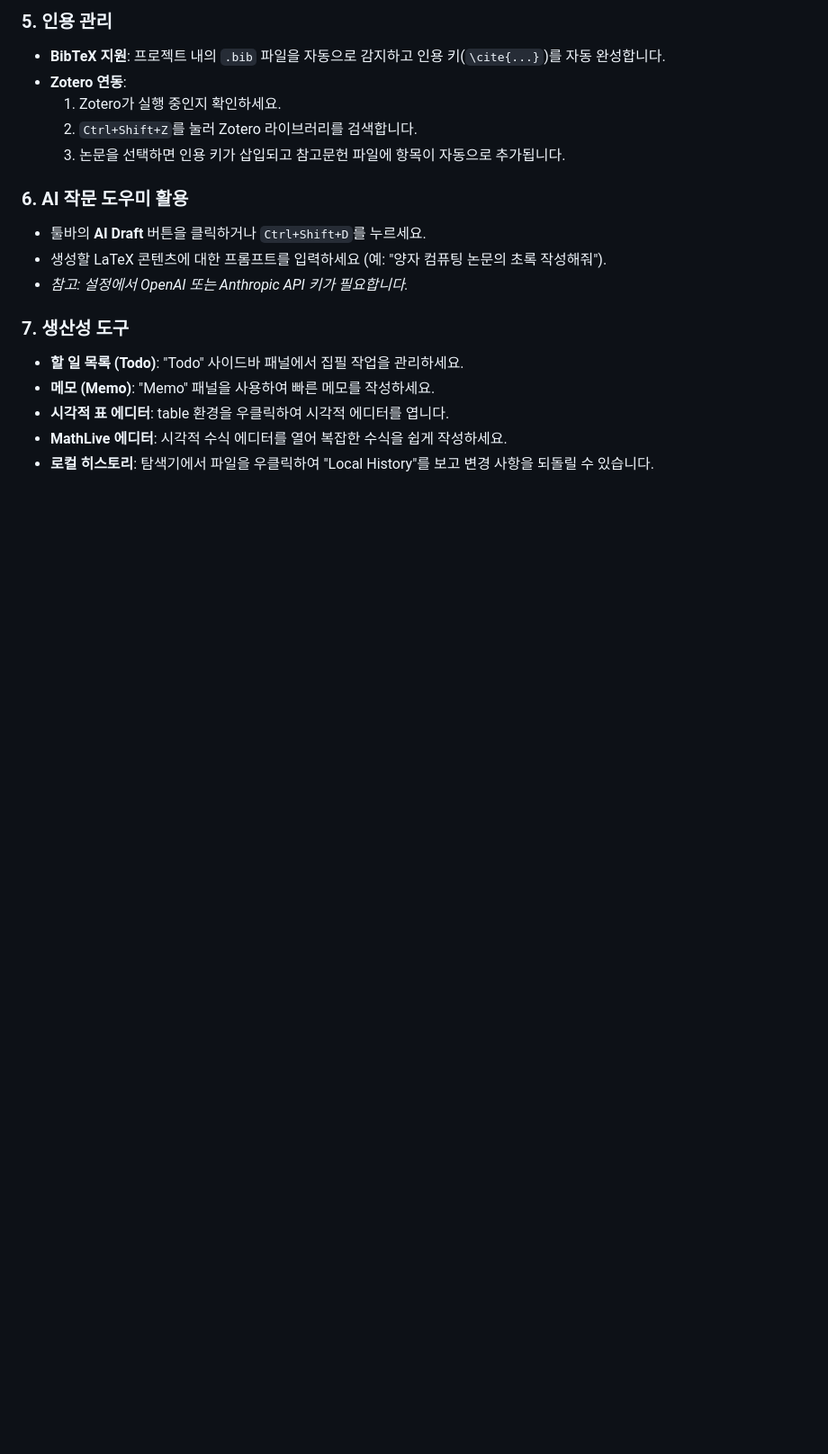
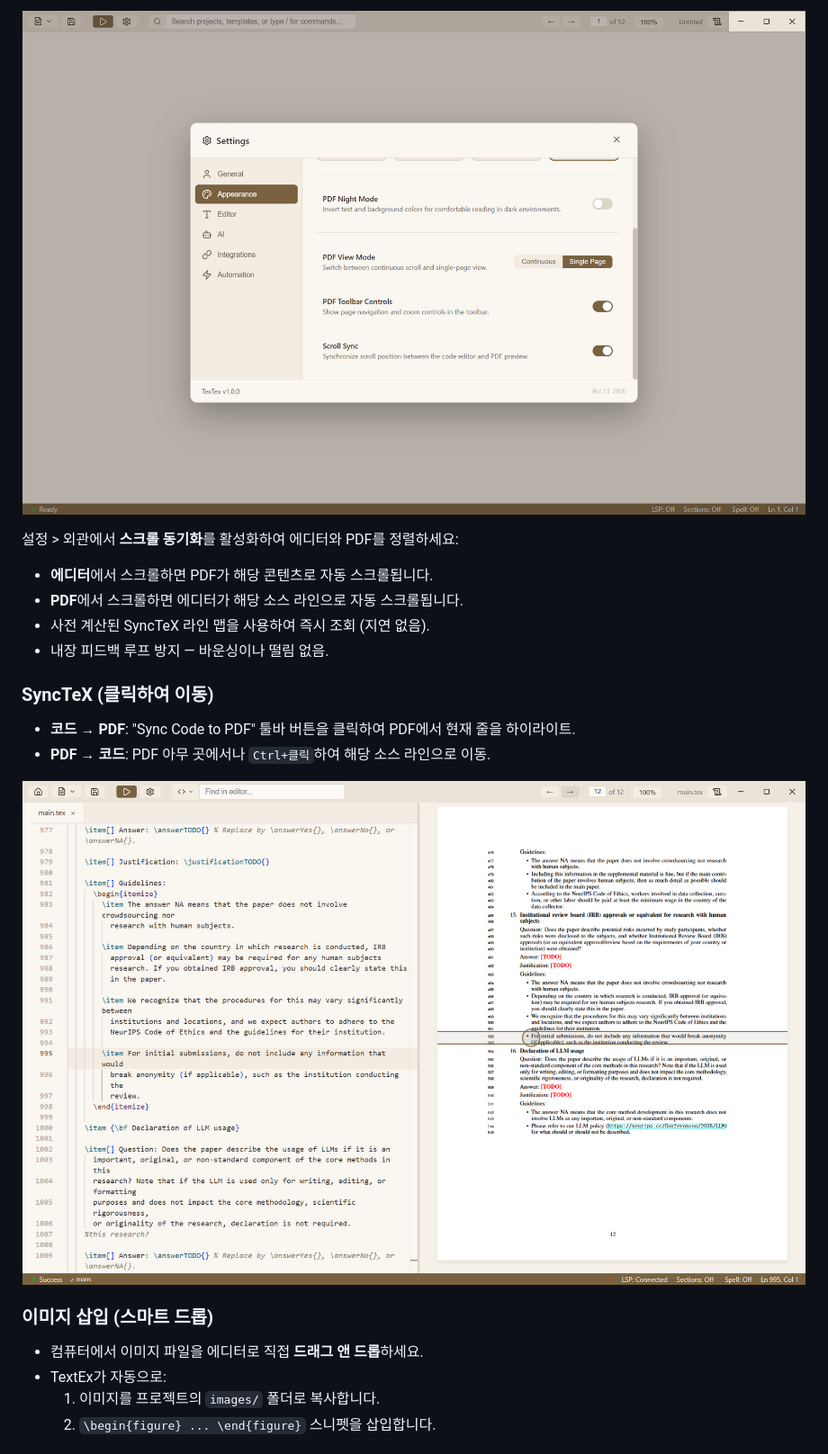
Before and after one commit to Topasm/textex, a Markdown page: README.ko.md, the part around one of its changes. Shown at 90% size. GitHub-like rendering; blank space fills up the shorter version.

```diff
--- a/README.ko.md
+++ b/README.ko.md
@@ -63,19 +100,25 @@ TextEx는 다음과 같은 기능을 갖춘 최신 Monaco 기반 에디터를
 
-### 5. 인용 관리
--   **BibTeX 지원**: 프로젝트 내의 `.bib` 파일을 자동으로 감지하고 인용 키(`\cite{...}`)를 자동 완성합니다.
--   **Zotero 연동**:
-    1.  Zotero가 실행 중인지 확인하세요.
-    2.  `Ctrl+Shift+Z`를 눌러 Zotero 라이브러리를 검색합니다.
-    3.  논문을 선택하면 인용 키가 삽입되고 참고문헌 파일에 항목이 자동으로 추가됩니다.
+<p align="center">
+  <img src="docs/images/settings-appearance.png" alt="설정 — 스크롤 동기화, PDF 보기 모드, 테마 옵션이 있는 외관 탭" width="900" />
+</p>
 
-### 6. AI 작문 도우미 활용
--   툴바의 **AI Draft** 버튼을 클릭하거나 `Ctrl+Shift+D`를 누르세요.
--   생성할 LaTeX 콘텐츠에 대한 프롬프트를 입력하세요 (예: "양자 컴퓨팅 논문의 초록 작성해줘").
--   *참고: 설정에서 OpenAI 또는 Anthropic API 키가 필요합니다.*
+설정 > 외관에서 **스크롤 동기화**를 활성화하여 에디터와 PDF를 정렬하세요:
+- **에디터**에서 스크롤하면 PDF가 해당 콘텐츠로 자동 스크롤됩니다.
+- **PDF**에서 스크롤하면 에디터가 해당 소스 라인으로 자동 스크롤됩니다.
+- 사전 계산된 SyncTeX 라인 맵을 사용하여 즉시 조회 (지연 없음).
+- 내장 피드백 루프 방지 — 바운싱이나 떨림 없음.
 
-### 7. 생산성 도구
--   **할 일 목록 (Todo)**: "Todo" 사이드바 패널에서 집필 작업을 관리하세요.
--   **메모 (Memo)**: "Memo" 패널을 사용하여 빠른 메모를 작성하세요.
--   **시각적 표 에디터**: table 환경을 우클릭하여 시각적 에디터를 엽니다.
--   **MathLive 에디터**: 시각적 수식 에디터를 열어 복잡한 수식을 쉽게 작성하세요.
--   **로컬 히스토리**: 탐색기에서 파일을 우클릭하여 "Local History"를 보고 변경 사항을 되돌릴 수 있습니다.
+### SyncTeX (클릭하여 이동)
+- **코드 → PDF**: "Sync Code to PDF" 툴바 버튼을 클릭하여 PDF에서 현재 줄을 하이라이트.
+- **PDF → 코드**: PDF 아무 곳에서나 `Ctrl+클릭`하여 해당 소스 라인으로 이동.
+
+<p align="center">
+  <img src="docs/images/synctex-highlight.png" alt="소스에서 PDF로의 이동을 보여주는 SyncTeX 하이라이트" width="900" />
+</p>
+
+### 이미지 삽입 (스마트 드롭)
+- 컴퓨터에서 이미지 파일을 에디터로 직접 **드래그 앤 드롭**하세요.
+- TextEx가 자동으로:
+  1. 이미지를 프로젝트의 `images/` 폴더로 복사합니다.
+  2. `\begin{figure} ... \end{figure}` 스니펫을 삽입합니다.
+
```
Also changed, not shown: other parts of README.ko.md (+101 -39 lines).
